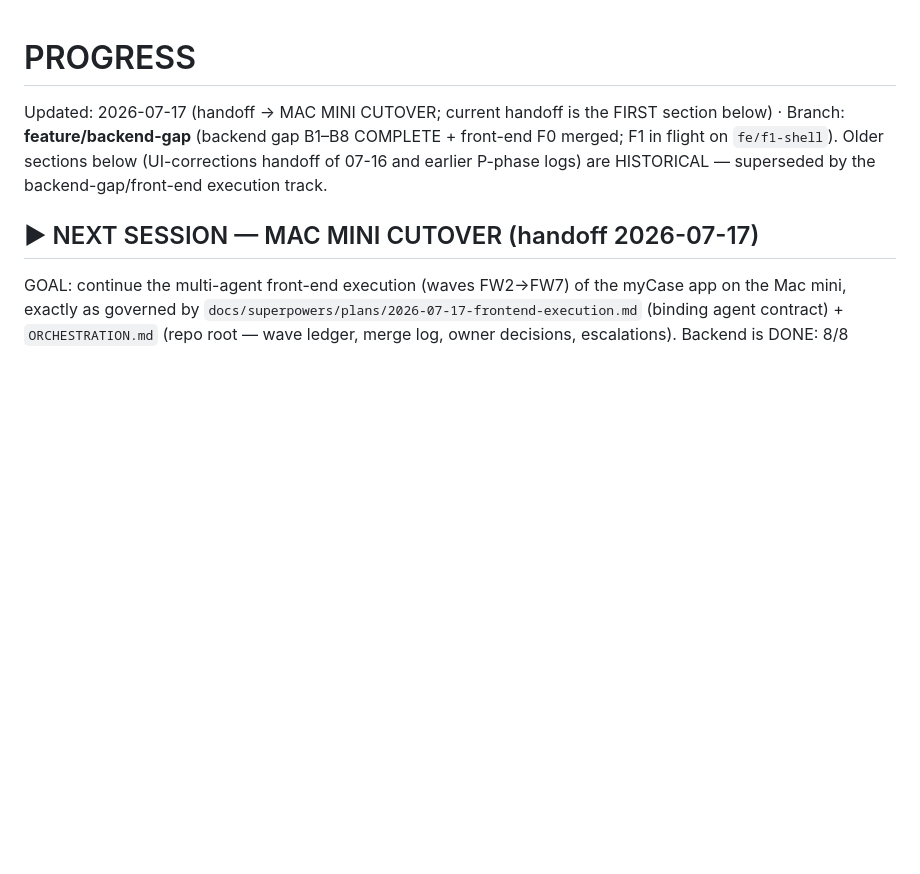
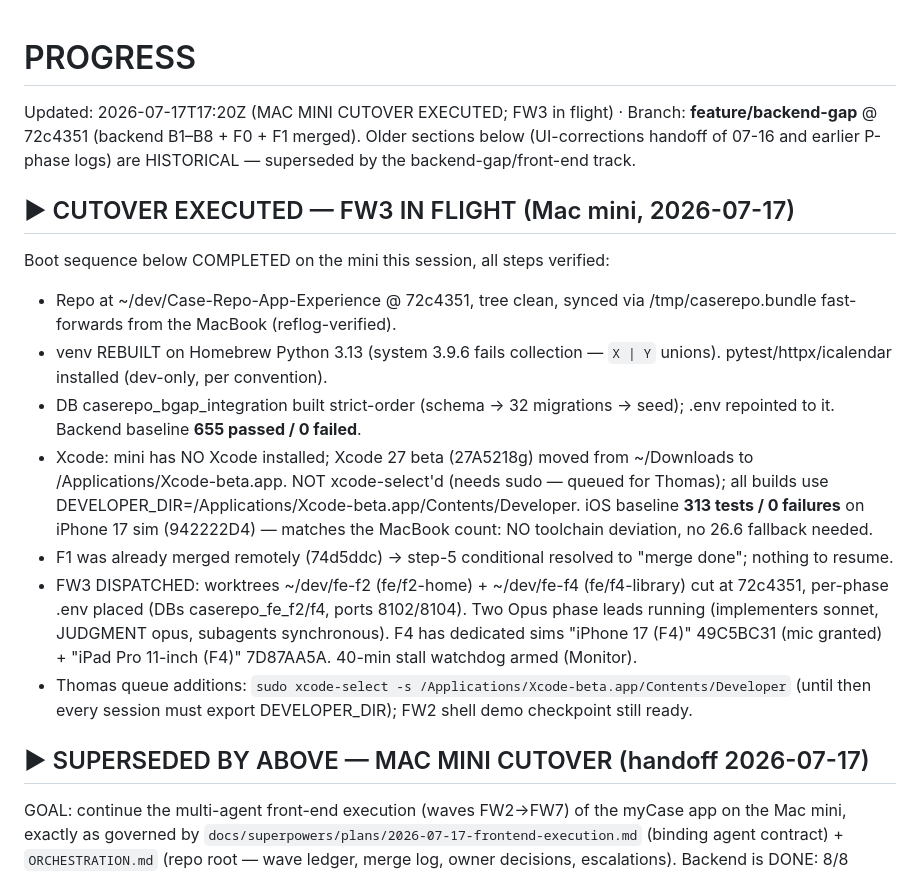
Before and after one commit to Baggs99/Case-Repo-App-Experience, a Markdown page: PROGRESS.md, the part around the change. GitHub-like rendering; blank space fills up the shorter version.

Commit message:
Log Mac mini cutover complete; FW3 (F2+F4) dispatched
Co-Authored-By: Claude Fable 5 <noreply@anthropic.com>

```diff
--- a/PROGRESS.md
+++ b/PROGRESS.md
@@ -1,11 +1,37 @@
 # PROGRESS
-Updated: 2026-07-17 (handoff → MAC MINI CUTOVER; current handoff is the FIRST
-section below) · Branch: **feature/backend-gap** (backend gap B1–B8 COMPLETE +
-front-end F0 merged; F1 in flight on `fe/f1-shell`). Older sections below
-(UI-corrections handoff of 07-16 and earlier P-phase logs) are HISTORICAL —
-superseded by the backend-gap/front-end execution track.
+Updated: 2026-07-17T17:20Z (MAC MINI CUTOVER EXECUTED; FW3 in flight) ·
+Branch: **feature/backend-gap** @ 72c4351 (backend B1–B8 + F0 + F1 merged).
+Older sections below (UI-corrections handoff of 07-16 and earlier P-phase
+logs) are HISTORICAL — superseded by the backend-gap/front-end track.
 
-## ▶ NEXT SESSION — MAC MINI CUTOVER (handoff 2026-07-17)
+## ▶ CUTOVER EXECUTED — FW3 IN FLIGHT (Mac mini, 2026-07-17)
+
+Boot sequence below COMPLETED on the mini this session, all steps verified:
+- Repo at ~/dev/Case-Repo-App-Experience @ 72c4351, tree clean, synced via
+  /tmp/caserepo.bundle fast-forwards from the MacBook (reflog-verified).
+- venv REBUILT on Homebrew Python 3.13 (system 3.9.6 fails collection —
+  `X | Y` unions). pytest/httpx/icalendar installed (dev-only, per convention).
+- DB caserepo_bgap_integration built strict-order (schema → 32 migrations →
+  seed); .env repointed to it. Backend baseline **655 passed / 0 failed**.
+- Xcode: mini has NO Xcode installed; Xcode 27 beta (27A5218g) moved from
+  ~/Downloads to /Applications/Xcode-beta.app. NOT xcode-select'd (needs
+  sudo — queued for Thomas); all builds use
+  DEVELOPER_DIR=/Applications/Xcode-beta.app/Contents/Developer.
+  iOS baseline **313 tests / 0 failures** on iPhone 17 sim (942222D4) —
+  matches the MacBook count: NO toolchain deviation, no 26.6 fallback needed.
+- F1 was already merged remotely (74d5ddc) → step-5 conditional resolved to
+  "merge done"; nothing to resume.
+- FW3 DISPATCHED: worktrees ~/dev/fe-f2 (fe/f2-home) + ~/dev/fe-f4
+  (fe/f4-library) cut at 72c4351, per-phase .env placed (DBs
+  caserepo_fe_f2/f4, ports 8102/8104). Two Opus phase leads running
+  (implementers sonnet, JUDGMENT opus, subagents synchronous). F4 has
+  dedicated sims "iPhone 17 (F4)" 49C5BC31 (mic granted) + "iPad Pro
+  11-inch (F4)" 7D87AA5A. 40-min stall watchdog armed (Monitor).
+- Thomas queue additions: `sudo xcode-select -s
+  /Applications/Xcode-beta.app/Contents/Developer` (until then every
+  session must export DEVELOPER_DIR); FW2 shell demo checkpoint still ready.
+
+## ▶ SUPERSEDED BY ABOVE — MAC MINI CUTOVER (handoff 2026-07-17)
 
 GOAL: continue the multi-agent front-end execution (waves FW2→FW7) of the
 myCase app on the Mac mini, exactly as governed by
```
Also changed, not shown: ORCHESTRATION.md (+10 -0 lines).
